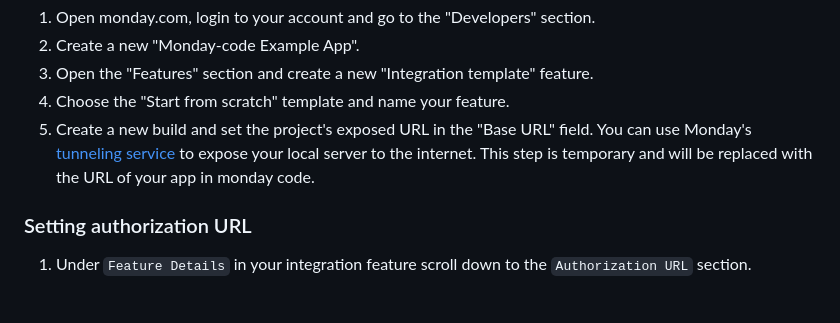
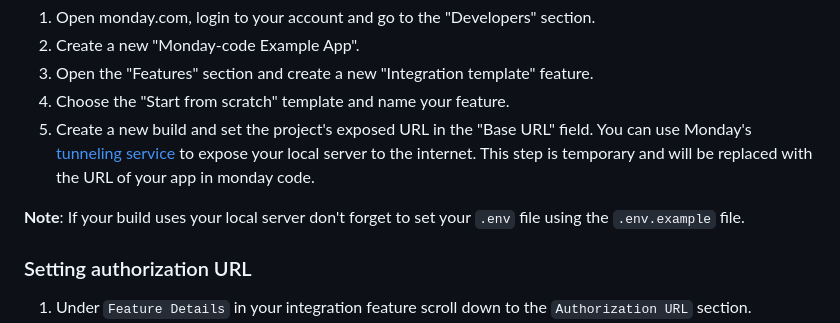
Before and after one commit to mondaycom/monday-code-quickstarts, a Markdown page: quickstart-node/SETUP.md, the part around the change. GitHub-like rendering; blank space fills up the shorter version.

Commit message:
feat(setup): added a note to setup your .env file if you work locally

```diff
--- a/quickstart-node/SETUP.md
+++ b/quickstart-node/SETUP.md
@@ -13,6 +13,8 @@ To set up the app on Monday, follow these steps:
    Monday's [tunneling service](https://developer.monday.com/apps/docs/command-line-interface-cli#mapps-tunnelcreate) to
    expose your local server to the internet.
    This step is temporary and will be replaced with the URL of your app in monday code.
+
+**Note**: If your build uses your local server don't forget to set your `.env` file using the `.env.example` file.
 
 ### Setting authorization URL
 
```
